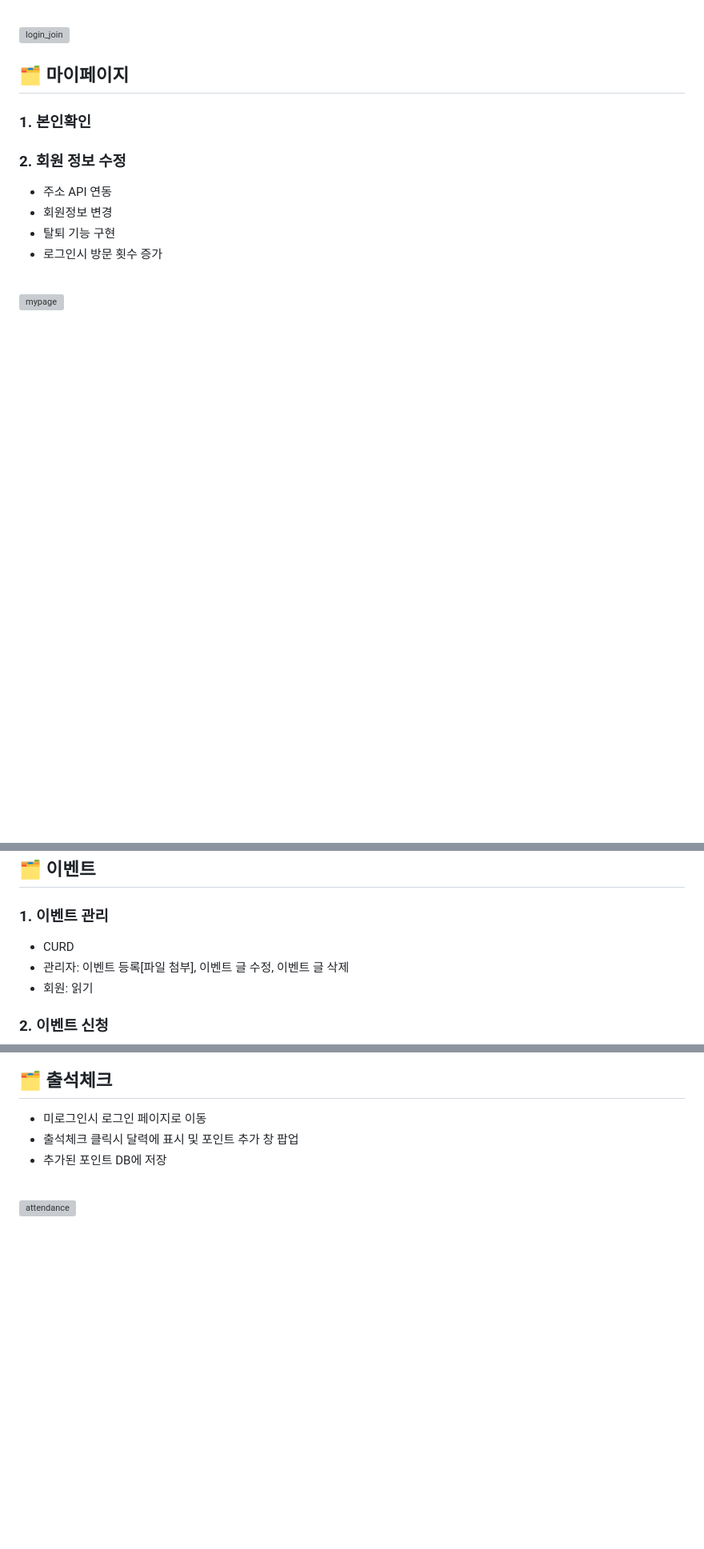
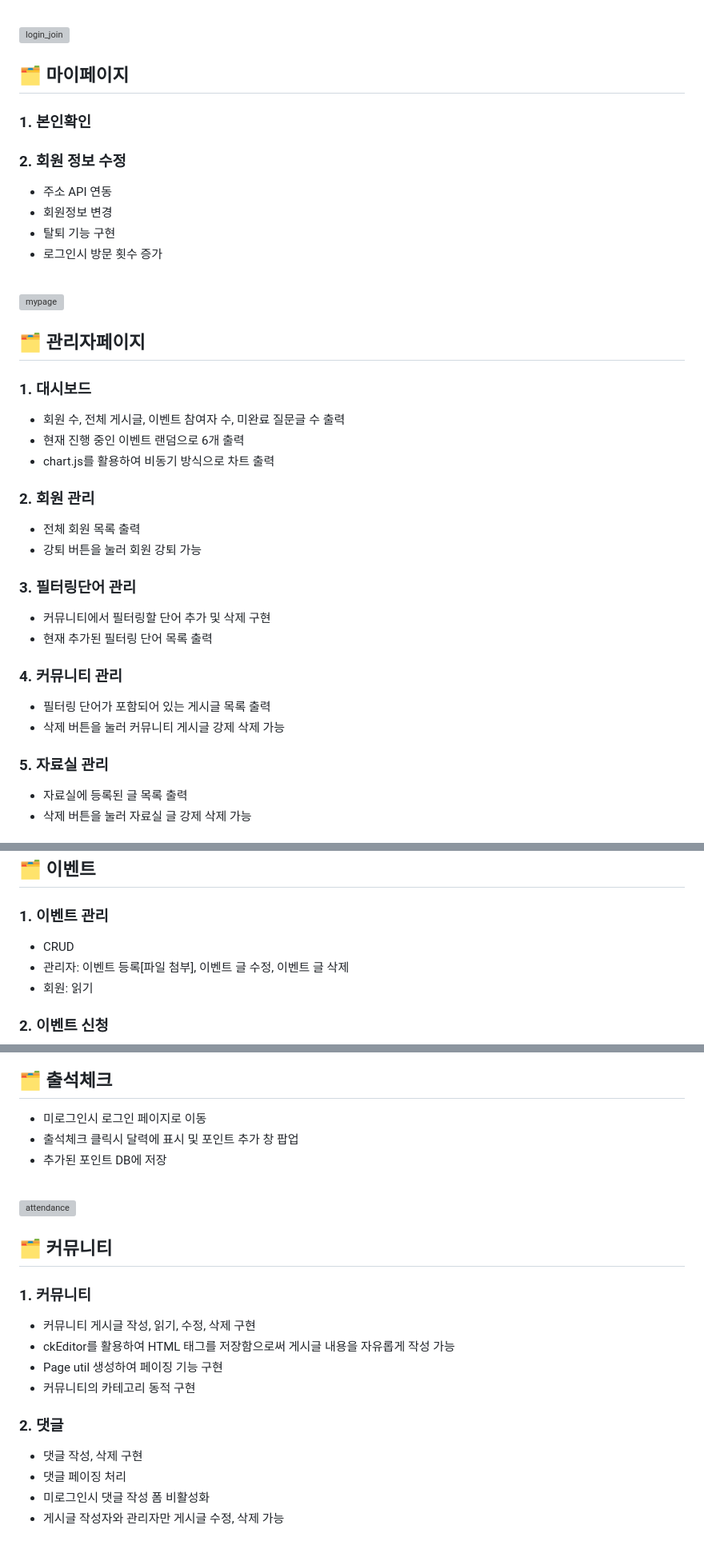
Before and after one commit to ChunjaeTeam3/TeamProject3, a Markdown page: README.md, 3 parts joined by grey strips. Shown at 80% size. Rendered like a GitHub page; blank space fills up the shorter version; grey boxes are pictures that could not be loaded.

```diff
--- a/README.md
+++ b/README.md
@@ -224,3 +224,22 @@
 
 ![mypage](https://github.com/ChunjaeTeam3/TeamProject3/assets/138674233/d40984bd-4b35-4826-b3b1-8a5d99391de1)
 
+## 🗂 관리자페이지
+### 1. 대시보드
+- 회원 수, 전체 게시글, 이벤트 참여자 수, 미완료 질문글 수 출력
+- 현재 진행 중인 이벤트 랜덤으로 6개 출력
+- chart.js를 활용하여 비동기 방식으로 차트 출력
+### 2. 회원 관리
+- 전체 회원 목록 출력
+- 강퇴 버튼을 눌러 회원 강퇴 가능
+### 3. 필터링단어 관리
+- 커뮤니티에서 필터링할 단어 추가 및 삭제 구현
+- 현재 추가된 필터링 단어 목록 출력
+### 4. 커뮤니티 관리
+- 필터링 단어가 포함되어 있는 게시글 목록 출력
+- 삭제 버튼을 눌러 커뮤니티 게시글 강제 삭제 가능
+### 5. 자료실 관리
+- 자료실에 등록된 글 목록 출력
+- 삭제 버튼을 눌러 자료실 글 강제 삭제 가능
+<br>
+
@@ -233,7 +255,7 @@
 
 ## 🗂 이벤트
 ### 1. 이벤트 관리
-- CURD
+- CRUD
 - 관리자: 이벤트 등록[파일 첨부], 이벤트 글 수정, 이벤트 글 삭제
 - 회원: 읽기
 ### 2. 이벤트 신청
@@ -262,4 +284,18 @@
 - 추가된 포인트 DB에 저장
 <br>
 
-![attendance](https://github.com/ChunjaeTeam3/TeamProject3/assets/138674233/c05afae0-aed5-44cc-84e0-9bdb03a36137)
+![attendance](https://github.com/ChunjaeTeam3/TeamProject3/assets/70800414/dca27c8d-b3fc-43dc-a6ca-a53cddb41752)
+
+## 🗂 커뮤니티
+### 1. 커뮤니티
+- 커뮤니티 게시글 작성, 읽기, 수정, 삭제 구현
+- ckEditor를 활용하여 HTML 태그를 저장함으로써 게시글 내용을 자유롭게 작성 가능
+- Page util 생성하여 페이징 기능 구현
+- 커뮤니티의 카테고리 동적 구현
+### 2. 댓글
+- 댓글 작성, 삭제 구현
+- 댓글 페이징 처리
+- 미로그인시 댓글 작성 폼 비활성화
+- 게시글 작성자와 관리자만 게시글 수정, 삭제 가능
+<br>
+
```
Also changed, not shown: other parts of README.md (+4 -0 lines).
